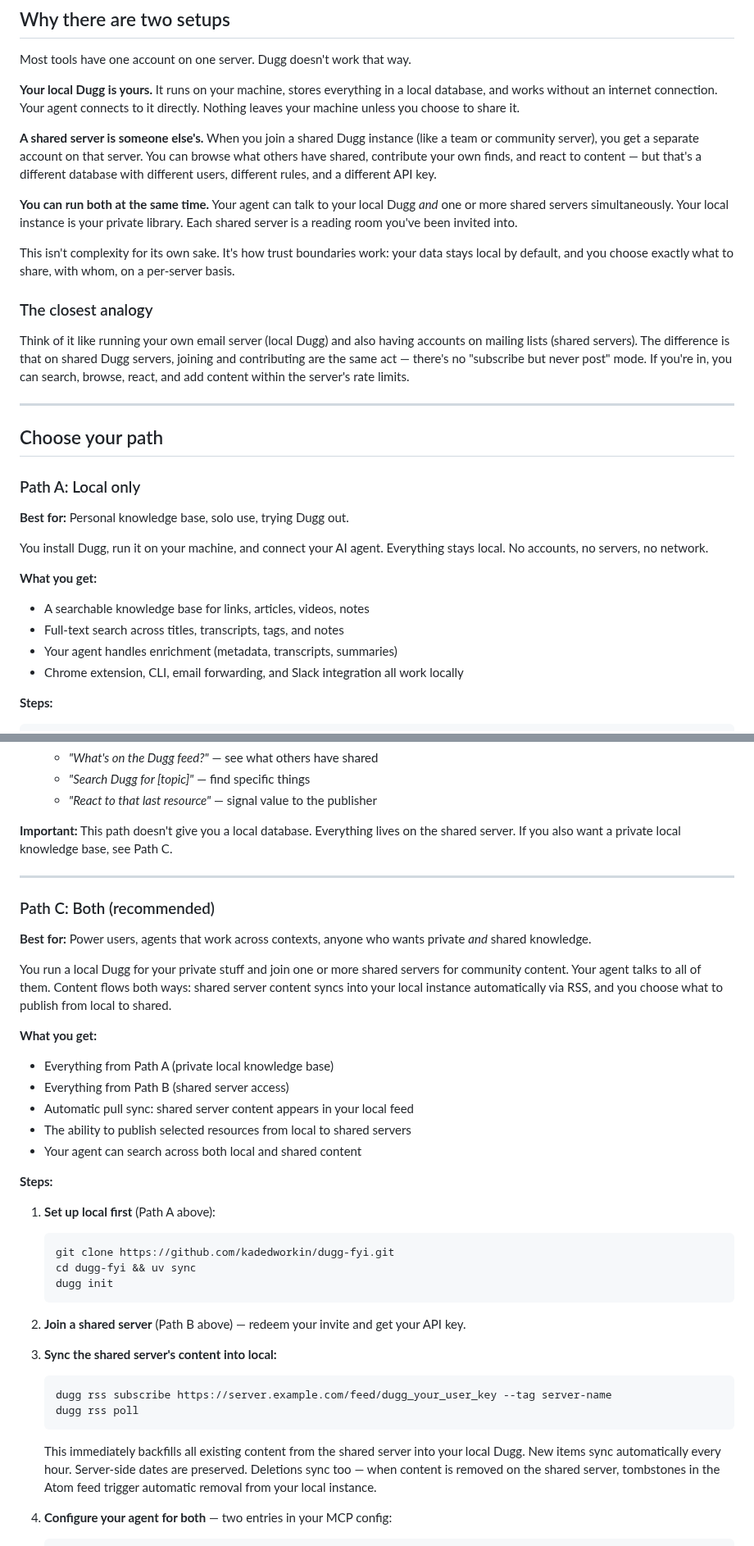
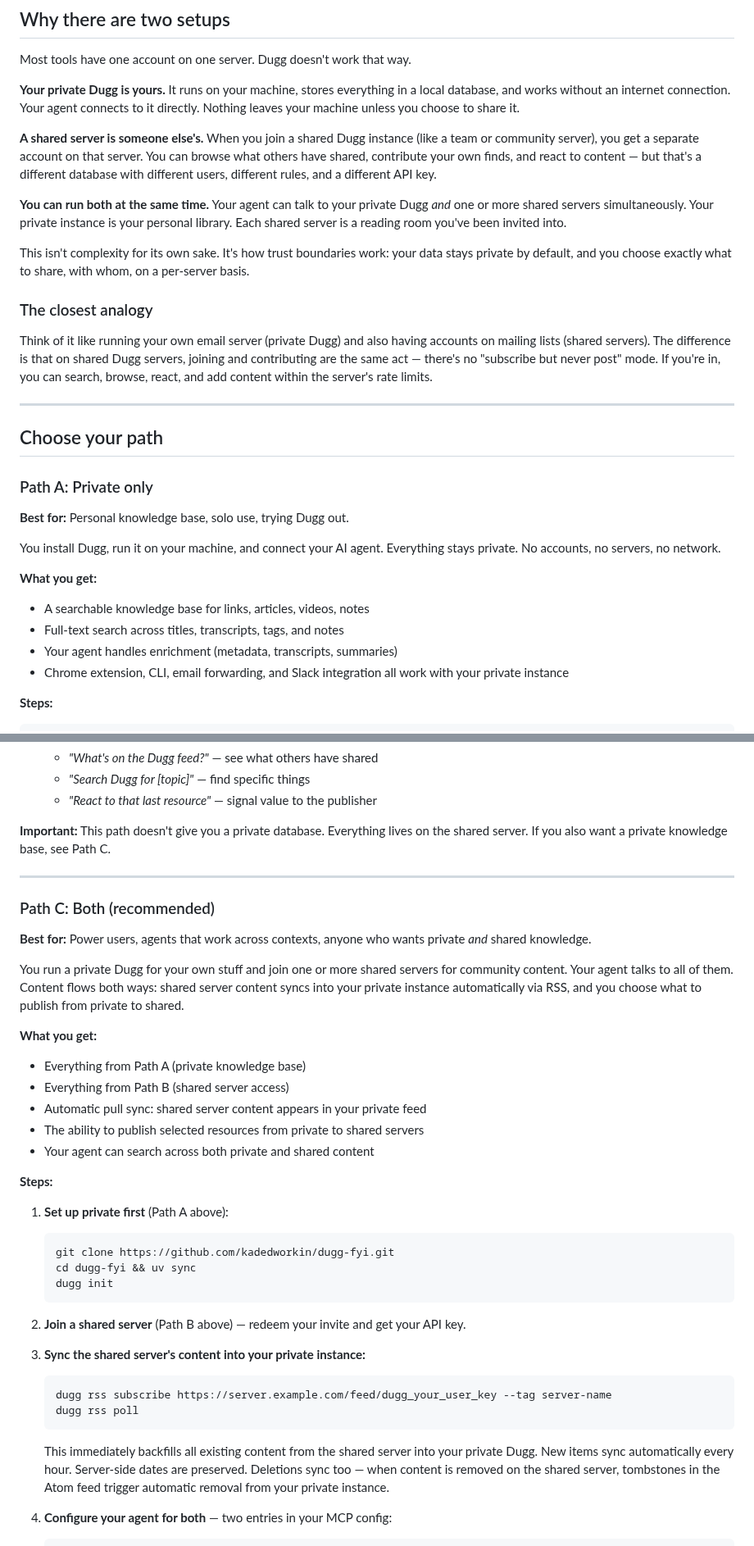
Before and after one commit to kadedworkin/dugg-fyi, a Markdown page: docs/GETTING-STARTED.md, 2 parts joined by grey strips. Shown at 82% size. GitHub-like rendering.

````diff
--- a/docs/GETTING-STARTED.md
+++ b/docs/GETTING-STARTED.md
@@ -6,33 +6,33 @@ Dugg has a setup model that's different from most apps. This page explains why,
 
 Most tools have one account on one server. Dugg doesn't work that way.
 
-**Your local Dugg is yours.** It runs on your machine, stores everything in a local database, and works without an internet connection. Your agent connects to it directly. Nothing leaves your machine unless you choose to share it.
+**Your private Dugg is yours.** It runs on your machine, stores everything in a local database, and works without an internet connection. Your agent connects to it directly. Nothing leaves your machine unless you choose to share it.
 
 **A shared server is someone else's.** When you join a shared Dugg instance (like a team or community server), you get a separate account on that server. You can browse what others have shared, contribute your own finds, and react to content — but that's a different database with different users, different rules, and a different API key.
 
-**You can run both at the same time.** Your agent can talk to your local Dugg *and* one or more shared servers simultaneously. Your local instance is your private library. Each shared server is a reading room you've been invited into.
+**You can run both at the same time.** Your agent can talk to your private Dugg *and* one or more shared servers simultaneously. Your private instance is your personal library. Each shared server is a reading room you've been invited into.
 
-This isn't complexity for its own sake. It's how trust boundaries work: your data stays local by default, and you choose exactly what to share, with whom, on a per-server basis.
+This isn't complexity for its own sake. It's how trust boundaries work: your data stays private by default, and you choose exactly what to share, with whom, on a per-server basis.
 
 ### The closest analogy
 
-Think of it like running your own email server (local Dugg) and also having accounts on mailing lists (shared servers). The difference is that on shared Dugg servers, joining and contributing are the same act — there's no "subscribe but never post" mode. If you're in, you can search, browse, react, and add content within the server's rate limits.
+Think of it like running your own email server (private Dugg) and also having accounts on mailing lists (shared servers). The difference is that on shared Dugg servers, joining and contributing are the same act — there's no "subscribe but never post" mode. If you're in, you can search, browse, react, and add content within the server's rate limits.
 
 ---
 
 ## Choose your path
 
-### Path A: Local only
+### Path A: Private only
 
 **Best for:** Personal knowledge base, solo use, trying Dugg out.
 
-You install Dugg, run it on your machine, and connect your AI agent. Everything stays local. No accounts, no servers, no network.
+You install Dugg, run it on your machine, and connect your AI agent. Everything stays private. No accounts, no servers, no network.
 
 **What you get:**
 - A searchable knowledge base for links, articles, videos, notes
 - Full-text search across titles, transcripts, tags, and notes
 - Your agent handles enrichment (metadata, transcripts, summaries)
-- Chrome extension, CLI, email forwarding, and Slack integration all work locally
+- Chrome extension, CLI, email forwarding, and Slack integration all work with your private instance
 
 **Steps:**
 
@@ -115,7 +115,7 @@ Someone invites you to their server. You sign up, get an API key, and your agent
    - *"Search Dugg for [topic]"* — find specific things
    - *"React to that last resource"* — signal value to the publisher
 
-**Important:** This path doesn't give you a local database. Everything lives on the shared server. If you also want a private local knowledge base, see Path C.
+**Important:** This path doesn't give you a private database. Everything lives on the shared server. If you also want a private knowledge base, see Path C.
 
 ---
 
@@ -123,18 +123,18 @@ Someone invites you to their server. You sign up, get an API key, and your agent
 
 **Best for:** Power users, agents that work across contexts, anyone who wants private *and* shared knowledge.
 
-You run a local Dugg for your private stuff and join one or more shared servers for community content. Your agent talks to all of them. Content flows both ways: shared server content syncs into your local instance automatically via RSS, and you choose what to publish from local to shared.
+You run a private Dugg for your own stuff and join one or more shared servers for community content. Your agent talks to all of them. Content flows both ways: shared server content syncs into your private instance automatically via RSS, and you choose what to publish from private to shared.
 
 **What you get:**
-- Everything from Path A (private local knowledge base)
+- Everything from Path A (private knowledge base)
 - Everything from Path B (shared server access)
-- Automatic pull sync: shared server content appears in your local feed
-- The ability to publish selected resources from local to shared servers
-- Your agent can search across both local and shared content
+- Automatic pull sync: shared server content appears in your private feed
+- The ability to publish selected resources from private to shared servers
+- Your agent can search across both private and shared content
 
 **Steps:**
 
-1. **Set up local first** (Path A above):
+1. **Set up private first** (Path A above):
    ```bash
    git clone https://github.com/kadedworkin/dugg-fyi.git
    cd dugg-fyi && uv sync
@@ -143,12 +143,12 @@ You run a local Dugg for your private stuff and join one or more shared servers
 
 2. **Join a shared server** (Path B above) — redeem your invite and get your API key.
 
-3. **Sync the shared server's content into local:**
+3. **Sync the shared server's content into your private instance:**
    ```bash
    dugg rss subscribe https://server.example.com/feed/dugg_your_user_key --tag server-name
    dugg rss poll
    ```
-   This immediately backfills all existing content from the shared server into your local Dugg. New items sync automatically every hour. Server-side dates are preserved. Deletions sync too — when content is removed on the shared server, tombstones in the Atom feed trigger automatic removal from your local instance.
+   This immediately backfills all existing content from the shared server into your private Dugg. New items sync automatically every hour. Server-side dates are preserved. Deletions sync too — when content is removed on the shared server, tombstones in the Atom feed trigger automatic removal from your private instance.
 
 4. **Configure your agent for both** — two entries in your MCP config:
 
````
Also changed, not shown: other parts of docs/GETTING-STARTED.md (+12 -12 lines), docs/PUBLISHING.md (+2 -2 lines), docs/SCALING.md (+4 -4 lines).
